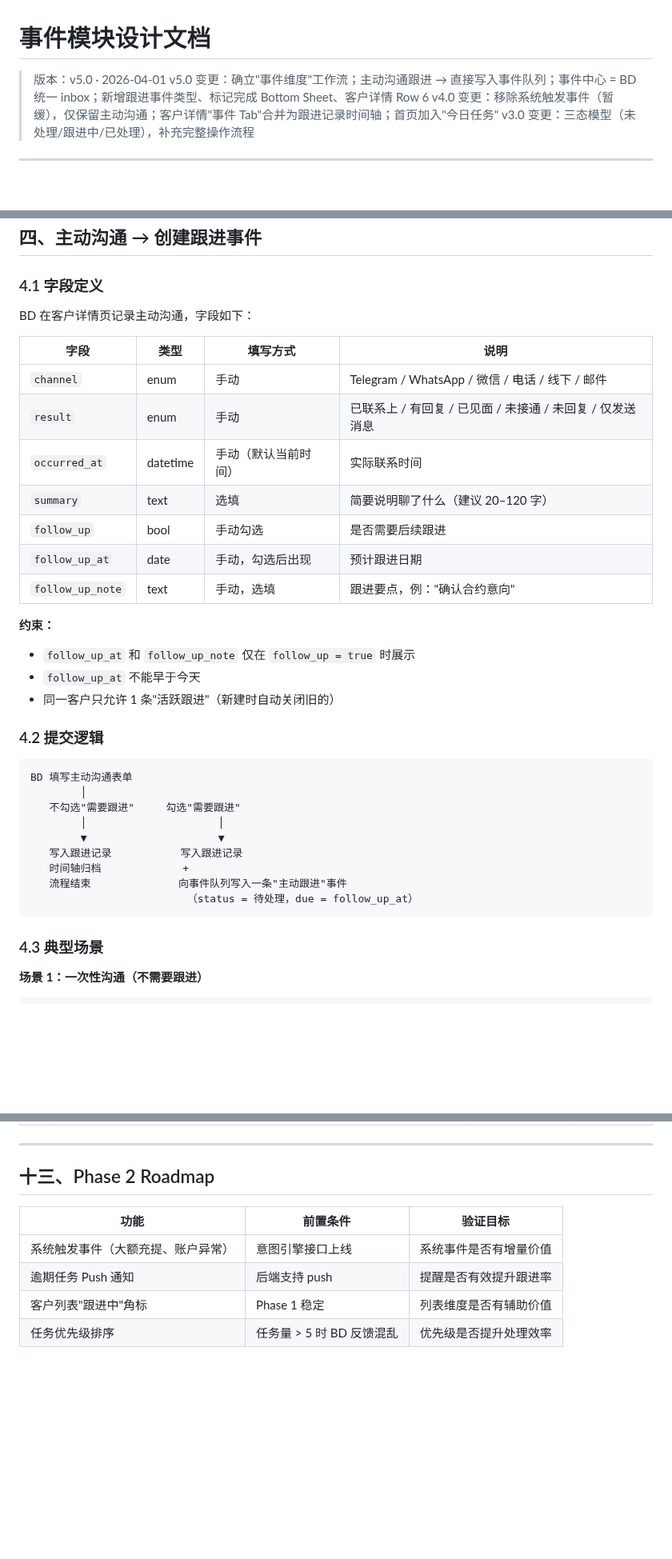
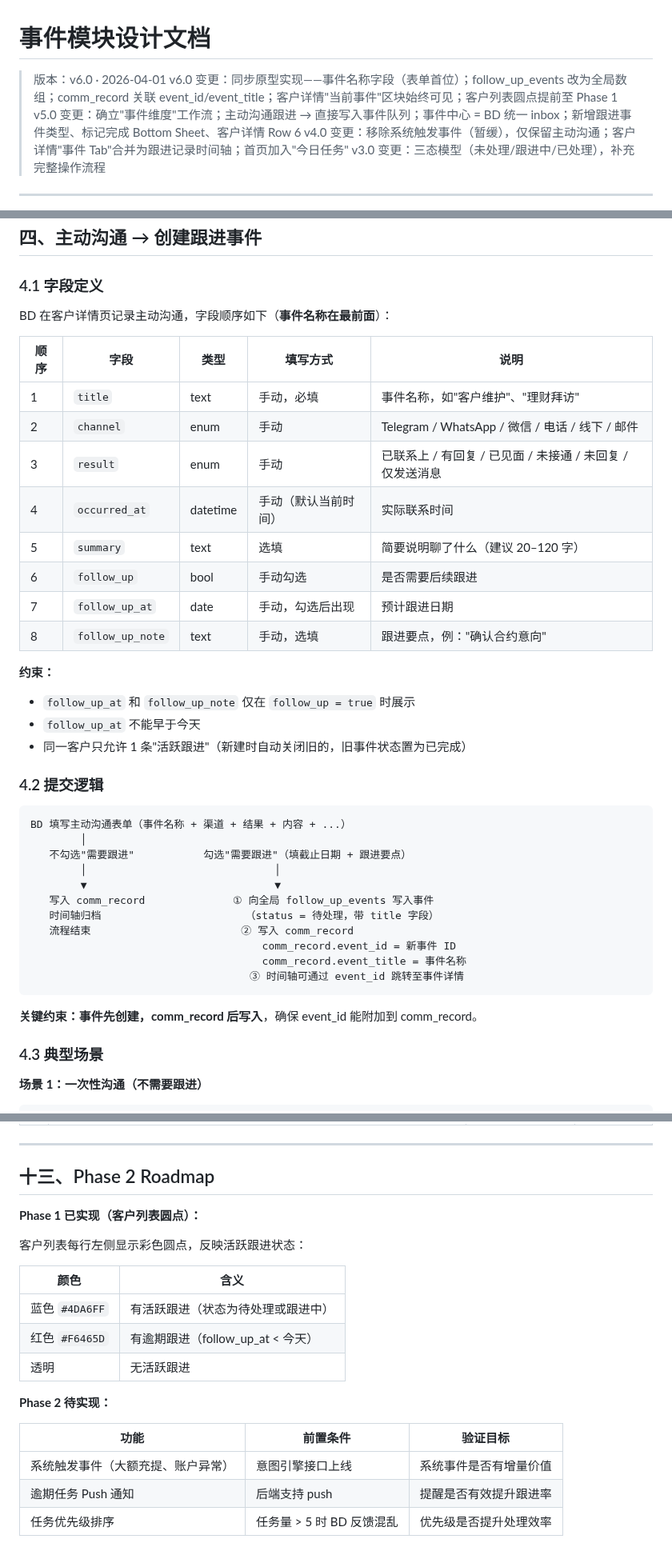
Before and after one commit to victorGPT/slaeshub, a Markdown page: docs/事件模块设计文档.md, 3 parts joined by grey strips. Shown at 80% size. Rendered like a GitHub page; blank space fills up the shorter version.

Commit message:
docs: sync 事件模块设计文档 to v6.0 matching prototype
Key changes from v5.0:
- Form field order: title (事件名称) is first field before channel/result
- follow_up_events storage: global array (not per-uid key)
- follow_up_events schema: add title + client_name fields
- comm_record schema: add optional event_id + event_title fields
- submitComm order: create event first, then write comm_record with event_id
- 当前事件 section: always visible in client detail, empty state shown
- comm_record↔event link: timeline shows clickable event tag
- 客户列表 dot indicator: moved from Phase 2 to Phase 1 (implemented)

Co-Authored-By: Claude Sonnet 4.6 (1M context) <noreply@anthropic.com>

````diff
--- a/docs/事件模块设计文档.md
+++ b/docs/事件模块设计文档.md
@@ -1,6 +1,7 @@
 # 事件模块设计文档
 
-> 版本：v5.0 · 2026-04-01
+> 版本：v6.0 · 2026-04-01
+> v6.0 变更：同步原型实现——事件名称字段（表单首位）；follow_up_events 改为全局数组；comm_record 关联 event_id/event_title；客户详情"当前事件"区块始终可见；客户列表圆点提前至 Phase 1
 > v5.0 变更：确立"事件维度"工作流；主动沟通跟进 → 直接写入事件队列；事件中心 = BD 统一 inbox；新增跟进事件类型、标记完成 Bottom Sheet、客户详情 Row 6
 > v4.0 变更：移除系统触发事件（暂缓），仅保留主动沟通；客户详情"事件 Tab"合并为跟进记录时间轴；首页加入"今日任务"
 > v3.0 变更：三态模型（未处理/跟进中/已处理），补充完整操作流程
@@ -91,36 +92,41 @@
 
 ### 4.1 字段定义
 
-BD 在客户详情页记录主动沟通，字段如下：
+BD 在客户详情页记录主动沟通，字段顺序如下（**事件名称在最前面**）：
 
-| 字段 | 类型 | 填写方式 | 说明 |
-|------|------|---------|------|
-| `channel` | enum | 手动 | Telegram / WhatsApp / 微信 / 电话 / 线下 / 邮件 |
-| `result` | enum | 手动 | 已联系上 / 有回复 / 已见面 / 未接通 / 未回复 / 仅发送消息 |
-| `occurred_at` | datetime | 手动（默认当前时间） | 实际联系时间 |
-| `summary` | text | 选填 | 简要说明聊了什么（建议 20–120 字） |
-| `follow_up` | bool | 手动勾选 | 是否需要后续跟进 |
-| `follow_up_at` | date | 手动，勾选后出现 | 预计跟进日期 |
-| `follow_up_note` | text | 手动，选填 | 跟进要点，例："确认合约意向" |
+| 顺序 | 字段 | 类型 | 填写方式 | 说明 |
+|------|------|------|---------|------|
+| 1 | `title` | text | 手动，必填 | 事件名称，如"客户维护"、"理财拜访" |
+| 2 | `channel` | enum | 手动 | Telegram / WhatsApp / 微信 / 电话 / 线下 / 邮件 |
+| 3 | `result` | enum | 手动 | 已联系上 / 有回复 / 已见面 / 未接通 / 未回复 / 仅发送消息 |
+| 4 | `occurred_at` | datetime | 手动（默认当前时间） | 实际联系时间 |
+| 5 | `summary` | text | 选填 | 简要说明聊了什么（建议 20–120 字） |
+| 6 | `follow_up` | bool | 手动勾选 | 是否需要后续跟进 |
+| 7 | `follow_up_at` | date | 手动，勾选后出现 | 预计跟进日期 |
+| 8 | `follow_up_note` | text | 手动，选填 | 跟进要点，例："确认合约意向" |
 
 **约束：**
 - `follow_up_at` 和 `follow_up_note` 仅在 `follow_up = true` 时展示
 - `follow_up_at` 不能早于今天
-- 同一客户只允许 1 条"活跃跟进"（新建时自动关闭旧的）
+- 同一客户只允许 1 条"活跃跟进"（新建时自动关闭旧的，旧事件状态置为已完成）
 
 ### 4.2 提交逻辑
 
 ```
-BD 填写主动沟通表单
+BD 填写主动沟通表单（事件名称 + 渠道 + 结果 + 内容 + ...）
         │
-   不勾选"需要跟进"     勾选"需要跟进"
-        │                     │
-        ▼                     ▼
-   写入跟进记录           写入跟进记录
-   时间轴归档             +
-   流程结束              向事件队列写入一条"主动跟进"事件
-                         （status = 待处理，due = follow_up_at）
+   不勾选"需要跟进"           勾选"需要跟进"（填截止日期 + 跟进要点）
+        │                              │
+        ▼                              ▼
+   写入 comm_record              ① 向全局 follow_up_events 写入事件
+   时间轴归档                       （status = 待处理，带 title 字段）
+   流程结束                        ② 写入 comm_record
+                                     comm_record.event_id = 新事件 ID
+                                     comm_record.event_title = 事件名称
+                                   ③ 时间轴可通过 event_id 跳转至事件详情
 ```
+
+**关键约束：事件先创建，comm_record 后写入**，确保 event_id 能附加到 comm_record。
 
 ### 4.3 典型场景
 
@@ -439,9 +458,20 @@ BD 在客户详情页
 
 ## 十三、Phase 2 Roadmap
 
+**Phase 1 已实现（客户列表圆点）：**
+
+客户列表每行左侧显示彩色圆点，反映活跃跟进状态：
+
+| 颜色 | 含义 |
+|------|------|
+| 蓝色 `#4DA6FF` | 有活跃跟进（状态为待处理或跟进中） |
+| 红色 `#F6465D` | 有逾期跟进（follow_up_at < 今天） |
+| 透明 | 无活跃跟进 |
+
+**Phase 2 待实现：**
+
 | 功能 | 前置条件 | 验证目标 |
 |------|---------|--------|
 | 系统触发事件（大额充提、账户异常） | 意图引擎接口上线 | 系统事件是否有增量价值 |
 | 逾期任务 Push 通知 | 后端支持 push | 提醒是否有效提升跟进率 |
-| 客户列表"跟进中"角标 | Phase 1 稳定 | 列表维度是否有辅助价值 |
 | 任务优先级排序 | 任务量 > 5 时 BD 反馈混乱 | 优先级是否提升处理效率 |
````
Also changed, not shown: other parts of docs/事件模块设计文档.md (+21 -8 lines).
